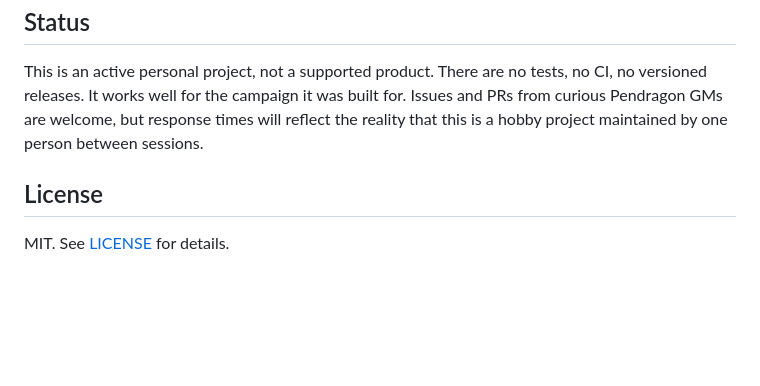
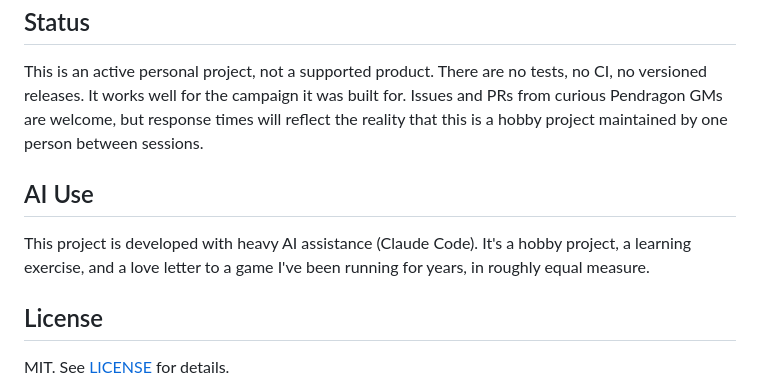
Before and after one commit to Solaire503/pendragon-gm-binder, a Markdown page: README.md, the part around the change. GitHub-like rendering; blank space fills up the shorter version.

Commit message:
Add AI Use section to README
Added a section about AI assistance in project development.

```diff
--- a/README.md
+++ b/README.md
@@ -78,6 +78,10 @@ js/
 
 This is an active personal project, not a supported product. There are no tests, no CI, no versioned releases. It works well for the campaign it was built for. Issues and PRs from curious Pendragon GMs are welcome, but response times will reflect the reality that this is a hobby project maintained by one person between sessions.
 
+## AI Use
+
+This project is developed with heavy AI assistance (Claude Code). It's a hobby project, a learning exercise, and a love letter to a game I've been running for years, in roughly equal measure.
+
 ## License
 
 MIT. See [LICENSE](LICENSE) for details.
```
